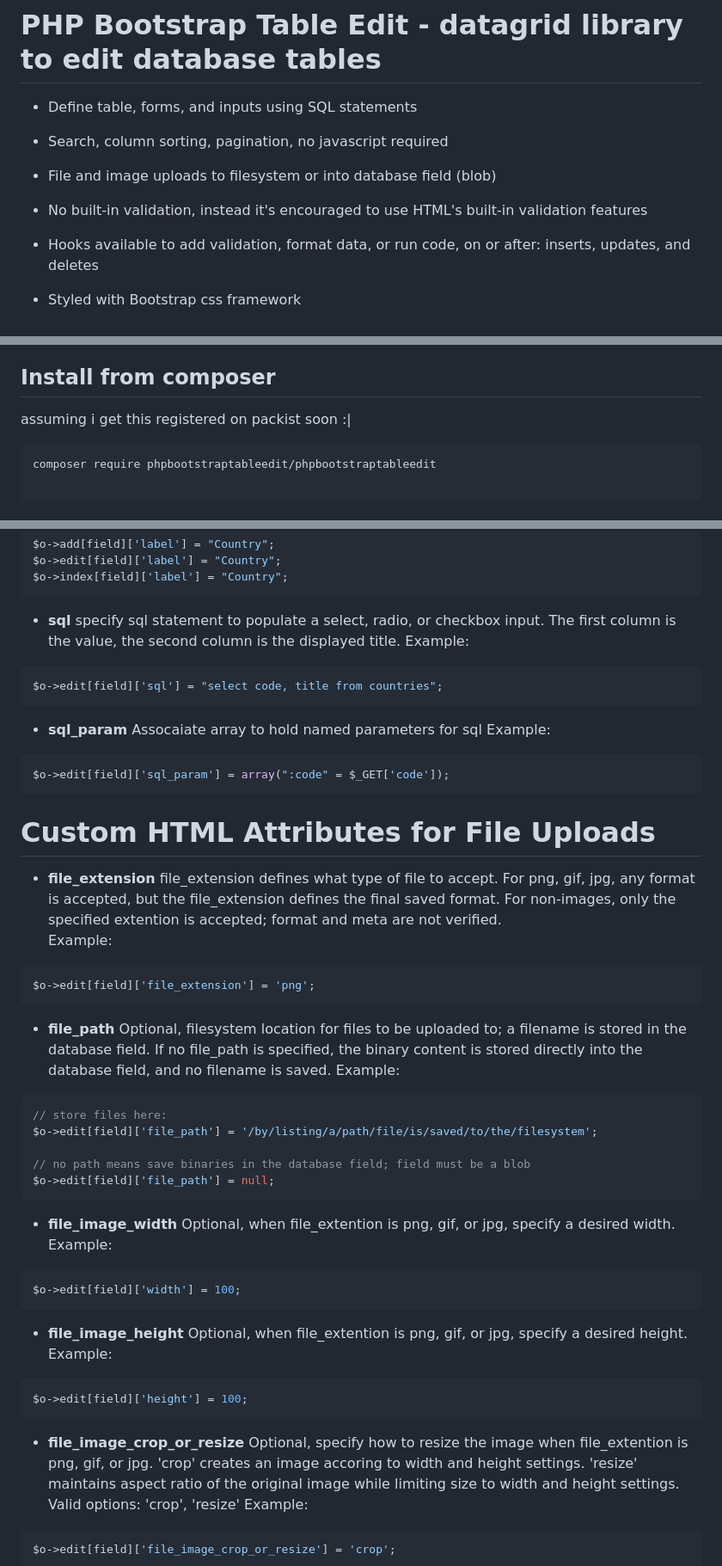
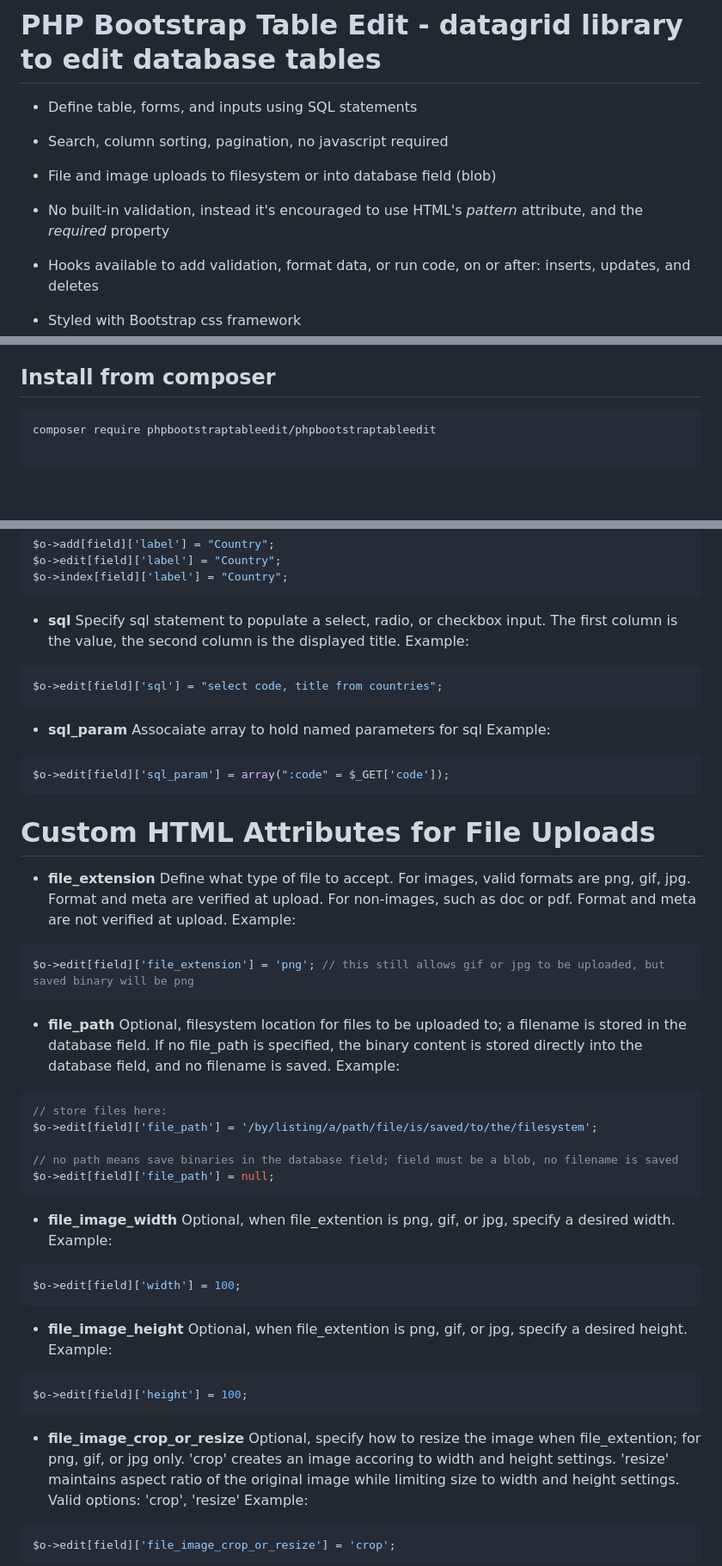
Before and after one commit to PHPBootstrapTableEdit/PHPBootstrapTableEdit, a Markdown page: readme.md, 3 parts joined by grey strips. Shown at 86% size. Drawn GitHub-style; blank space fills up the shorter version.

````diff
--- a/readme.md
+++ b/readme.md
@@ -6,7 +6,7 @@
 
 - File and image uploads to filesystem or into database field (blob)
 
-- No built-in validation, instead it's encouraged to use HTML's built-in validation features
+- No built-in validation, instead it's encouraged to use HTML's *pattern* attribute, and the *required* property
 
 - Hooks available to add validation, format data, or run code, on or after: inserts, updates, and deletes
 
@@ -34,8 +34,6 @@ This project is currently beta, version 0.0.1
 4. open web browser to http://localhost:8080
 
 ## Install from composer
-
-assuming i get this registered on packist soon :|
 
 ```
 composer require phpbootstraptableedit/phpbootstraptableedit
@@ -359,7 +357,7 @@ $o->index[field]['label'] = "Country";
 ```
 
 - **sql**
-specify sql statement to populate a select, radio, or checkbox input.
+Specify sql statement to populate a select, radio, or checkbox input.
 The first column is the value, the second column is the displayed title.
 Example:
 ```php
@@ -376,12 +374,12 @@ $o->edit[field]['sql_param'] = array(":code" = $_GET['code']);
 # Custom HTML Attributes for File Uploads
 
 - **file_extension**
-file_extension defines what type of file to accept.
-For png, gif, jpg, any format is accepted, but the file_extension defines the final saved format.
-For non-images, only the specified extention is accepted; format and meta are not verified.
+Define what type of file to accept.
+For images, valid formats are png, gif, jpg. Format and meta are verified at upload.
+For non-images, such as doc or pdf. Format and meta are not verified at upload.
 Example:
 ```php
-$o->edit[field]['file_extension'] = 'png';
+$o->edit[field]['file_extension'] = 'png'; // this still allows gif or jpg to be uploaded, but saved binary will be png
 ```
 
 - **file_path**
@@ -392,7 +390,7 @@ Example:
 // store files here:
 $o->edit[field]['file_path'] = '/by/listing/a/path/file/is/saved/to/the/filesystem';
 
-// no path means save binaries in the database field; field must be a blob
+// no path means save binaries in the database field; field must be a blob, no filename is saved
 $o->edit[field]['file_path'] = null;
 ```
 
@@ -411,7 +409,7 @@ $o->edit[field]['height'] = 100;
 ```
 
 - **file_image_crop_or_resize**
-Optional, specify how to resize the image when file_extention is png, gif, or jpg.
+Optional, specify how to resize the image when file_extention; for png, gif, or jpg only.
 'crop' creates an image accoring to width and height settings.
 'resize' maintains aspect ratio of the original image while limiting size to width and height settings.
 Valid options: 'crop', 'resize'
````
